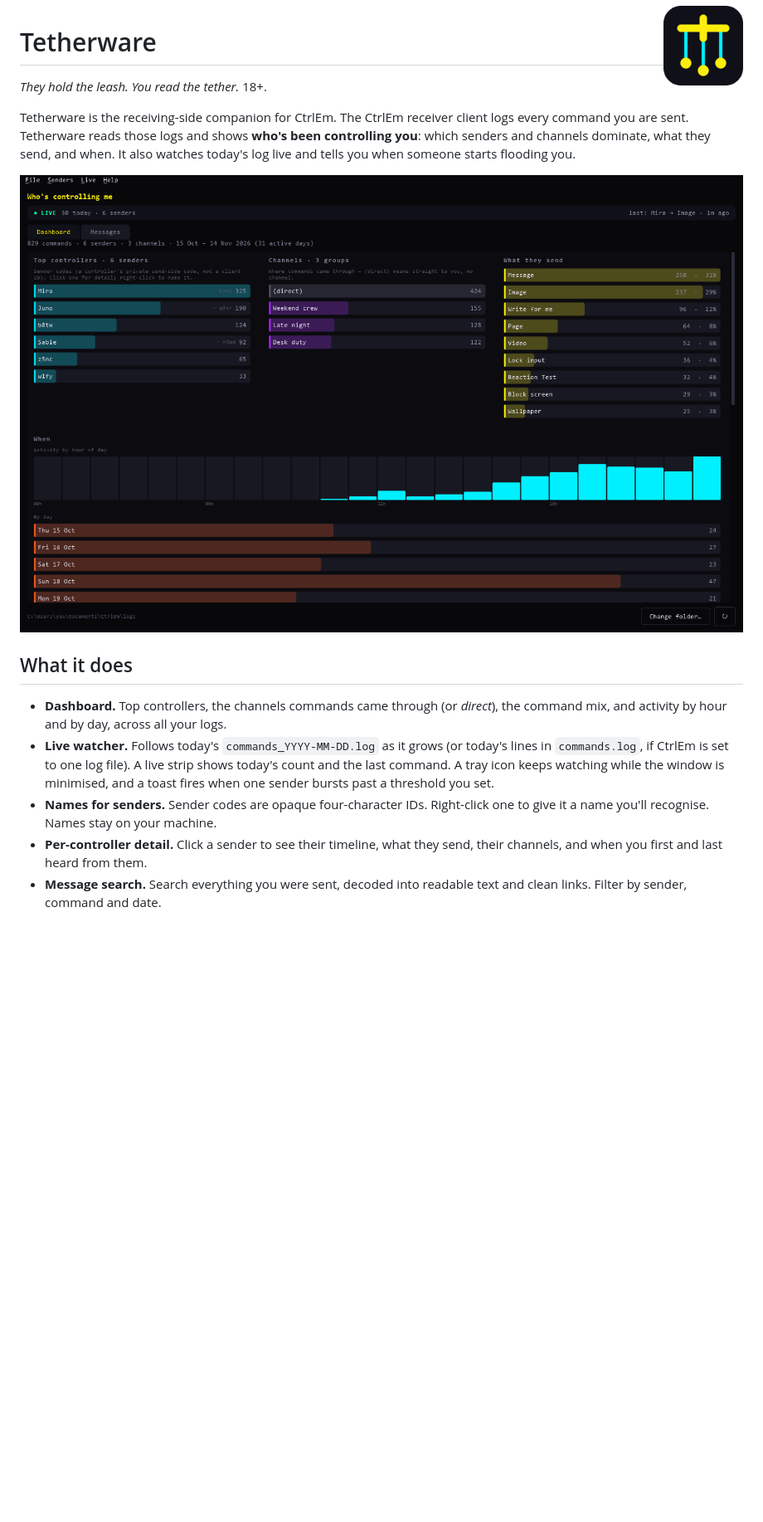
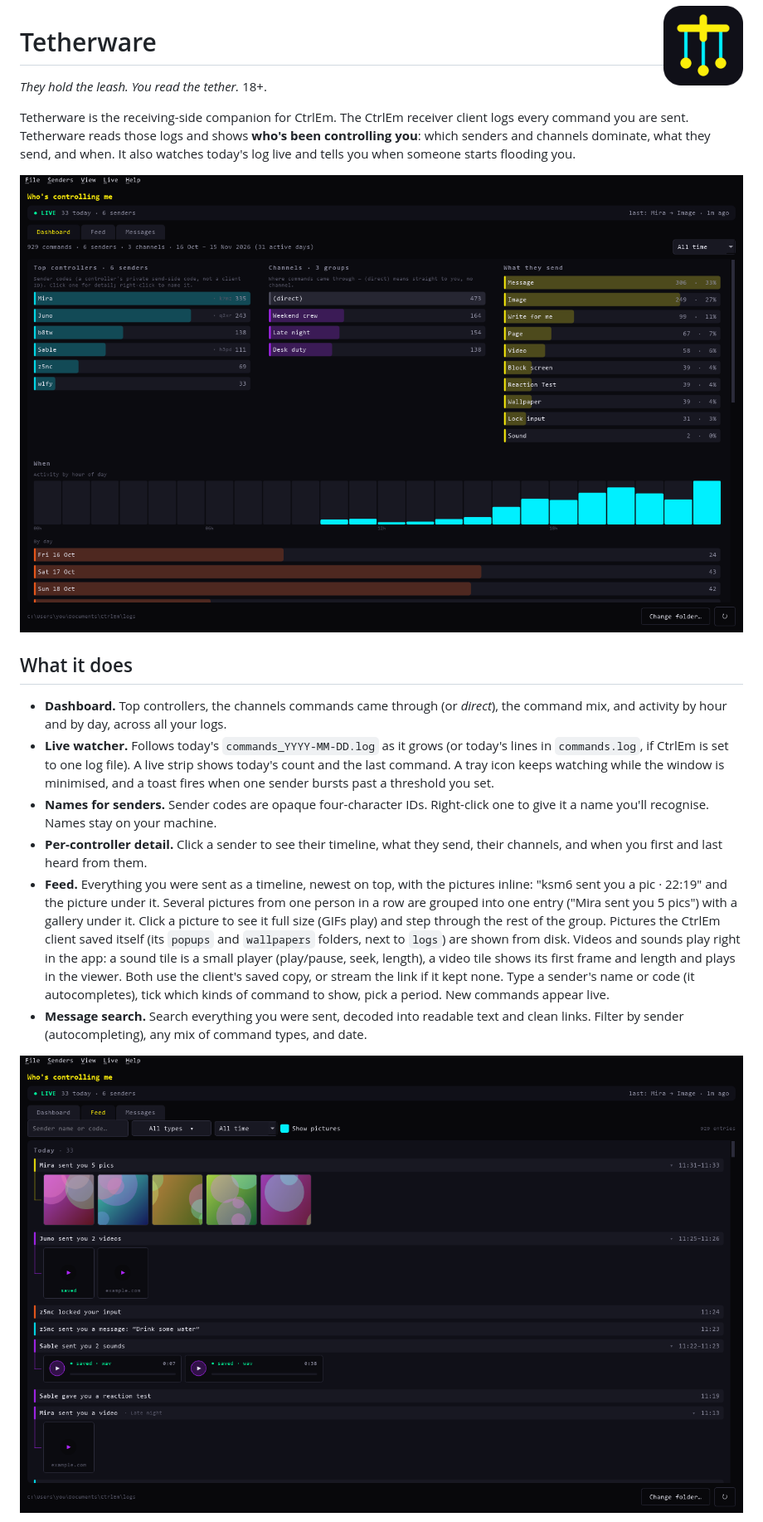
Before and after one commit to Vulturif/Tetherware, a Markdown page: README.md, the part around one of its changes. Shown at 83% size. Drawn GitHub-style; pictures changed too: screenshots/dashboard.png, screenshots/feed.png (added); blank space fills up the shorter version.

Commit message:
README and screenshots from v1.1.0

```diff
--- a/README.md
+++ b/README.md
@@ -27,8 +27,23 @@ someone starts flooding you.
   machine.
 - **Per-controller detail.** Click a sender to see their timeline, what they
   send, their channels, and when you first and last heard from them.
+- **Feed.** Everything you were sent as a timeline, newest on top, with the
+  pictures inline: "ksm6 sent you a pic · 22:19" and the picture under it.
+  Several pictures from one person in a row are grouped into one entry
+  ("Mira sent you 5 pics") with a gallery under it. Click a picture to see it
+  full size (GIFs play) and step through the rest of the group. Pictures
+  the CtrlEm client saved itself (its `popups` and `wallpapers` folders, next
+  to `logs`) are shown from disk. Videos and sounds play right in the app:
+  a sound tile is a small player (play/pause, seek, length), a video tile
+  shows its first frame and length and plays in the viewer. Both use the
+  client's saved copy, or stream the link if it kept none. Type a sender's name or
+  code (it autocompletes), tick which kinds of command to show, pick a period.
+  New commands appear live.
 - **Message search.** Search everything you were sent, decoded into readable
-  text and clean links. Filter by sender, command and date.
+  text and clean links. Filter by sender (autocompleting), any mix of
+  command types, and date.
+
+![The Feed: received pictures inline, newest first](screenshots/feed.png)
 
 ![Message search across every log](screenshots/messages.png)
 
```
Also changed, not shown: other parts of README.md (+9 -0 lines), screenshots/messages.png.
